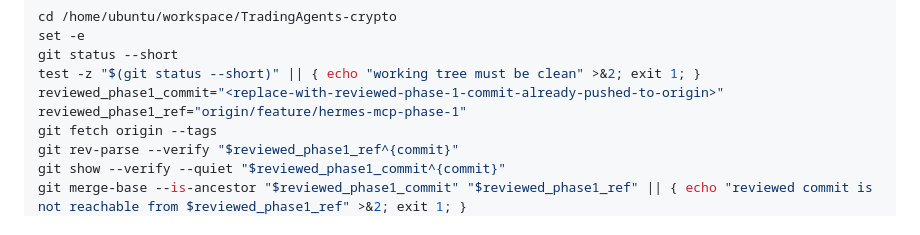
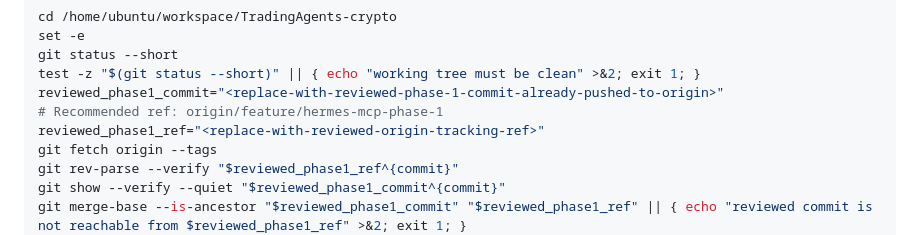
Before and after one commit to hayley-sun/TradingAgents-crypto, a Markdown page: docs/hermes_integration.md, the part around the change. Drawn GitHub-style.

Commit message:
docs: clarify Hermes reviewed ref placeholder

```diff
--- a/docs/hermes_integration.md
+++ b/docs/hermes_integration.md
@@ -34,7 +34,8 @@ set -e
 git status --short
 test -z "$(git status --short)" || { echo "working tree must be clean" >&2; exit 1; }
 reviewed_phase1_commit="<replace-with-reviewed-phase-1-commit-already-pushed-to-origin>"
-reviewed_phase1_ref="origin/feature/hermes-mcp-phase-1"
+# Recommended ref: origin/feature/hermes-mcp-phase-1
+reviewed_phase1_ref="<replace-with-reviewed-origin-tracking-ref>"
 git fetch origin --tags
 git rev-parse --verify "$reviewed_phase1_ref^{commit}"
 git show --verify --quiet "$reviewed_phase1_commit^{commit}"
```
